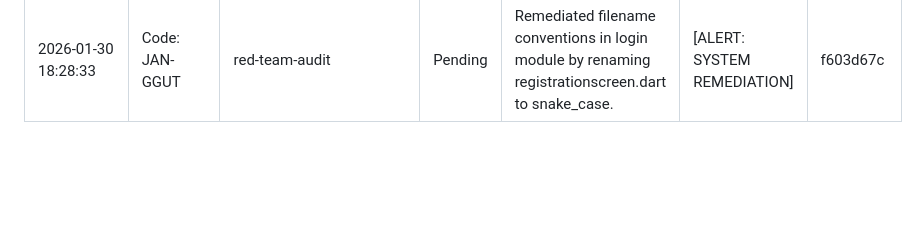
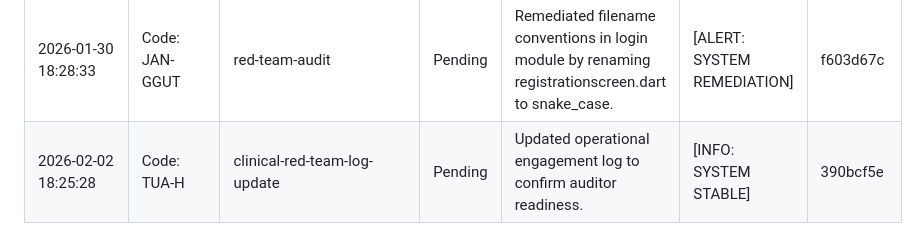
Before and after one commit to AgentHitmanFaris/GeoBand-Application, a Markdown page: Attendance.md, the part around the change. Rendered like a GitHub page; blank space fills up the shorter version.

Commit message:
Update Attendance.md with new operational engagement log entry
Co-authored-by: AgentHitmanFaris <81744011+AgentHitmanFaris@users.noreply.github.com>

```diff
--- a/Attendance.md
+++ b/Attendance.md
@@ -34,3 +34,4 @@ CONFIDENTIALITY LEVEL: INTERNAL // AUDIT ONLY
 | 2026-01-28 18:17:13 | Code: BAH-AMAN | jules-18286561632036178013-3b8a1297 | Pending | Updated operational engagement log to confirm auditor readiness. | [INFO: SYSTEM STABLE] | c4d5e6f7 |
 | 2026-01-29 18:11:19 | Code: KIL-AU | clinical-red-team-log-update | Pending | Updated operational engagement log to confirm auditor readiness. | [INFO: SYSTEM STABLE] | 3a1b2c4d |
 | 2026-01-30 18:28:33 | Code: JAN-GGUT | red-team-audit | Pending | Remediated filename conventions in login module by renaming registrationscreen.dart to snake_case. | [ALERT: SYSTEM REMEDIATION] | f603d67c |
+| 2026-02-02 18:25:28 | Code: TUA-H | clinical-red-team-log-update | Pending | Updated operational engagement log to confirm auditor readiness. | [INFO: SYSTEM STABLE] | 390bcf5e |
```
